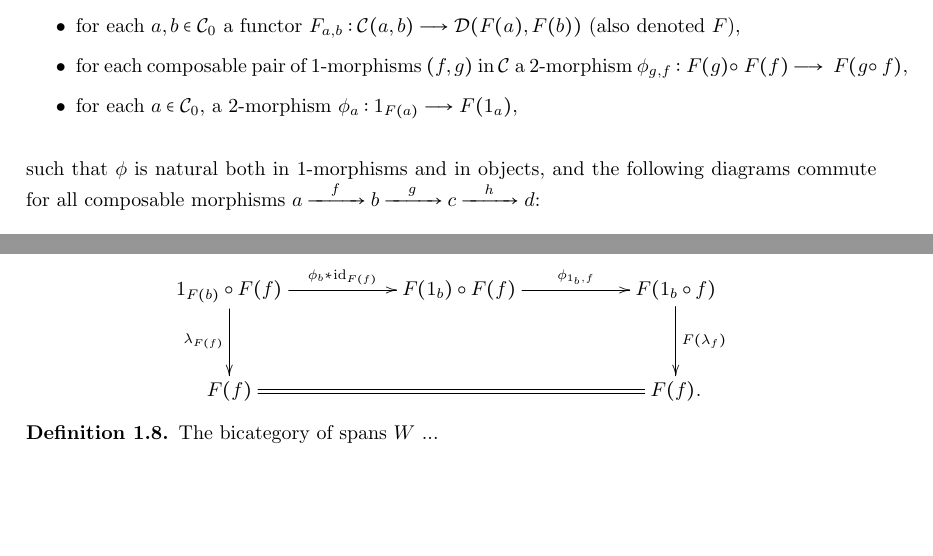
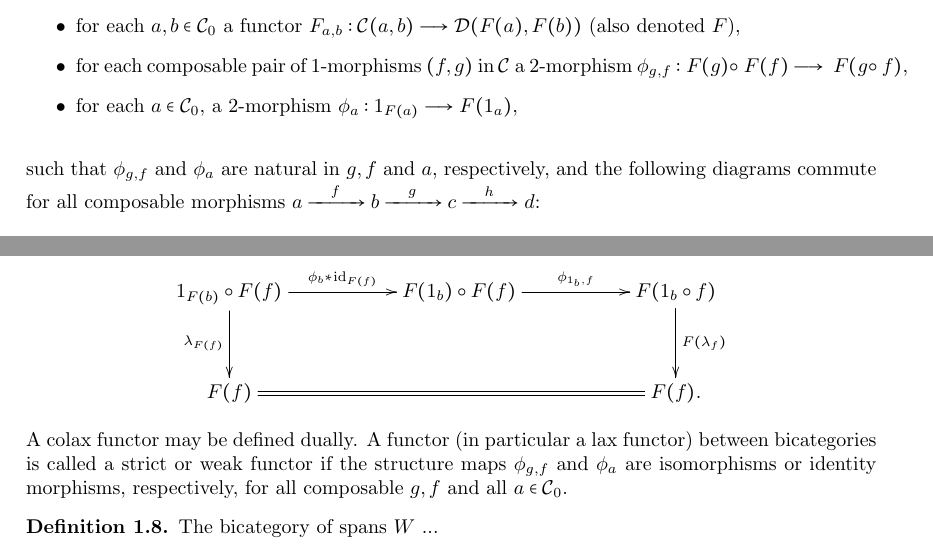
Before and after one commit to valentin-krasontovitsch/phd-thesis, a LaTeX thesis (phd_thesis_krasontovitsch.tex, which reads loday.tex): two parts of pages 3 and 4 of 6, joined at a grey line, cut so that both start at the same text, the shorter picture padded with empty space. Compiled offline with pdfLaTeX.

Commit message:
finished definition of lax functor

```diff
--- a/loday.tex
+++ b/loday.tex
@@ -263,7 +263,7 @@
       \item for each composable pair of 1-morphisms $(f,g)$ in $\cC$ a 2-morphism $\phi_{g,f}:F(g)\circ~F(f)\to~F(g\circ~f)$,
       \item for each $a \in \cC_0$, a 2-morphism $\phi_a: 1_{F(a)} \to F(1_a)$,
     \end{itemize}
-    such that $\phi$ is natural both in 1-morphisms and in objects, and the following diagrams commute for all composable morphisms $a \myrightarrow{f} b \myrightarrow{g} c \myrightarrow {h} d$:
+    such that $\phi_{g,f}$ and $\phi_a$ are natural in $g,f$ and $a$, respectively, and the following diagrams commute for all composable morphisms $a \myrightarrow{f} b \myrightarrow{g} c \myrightarrow {h} d$:
     \begin{gather*}
       \xymatrix@C+3em@R+1em{
         (F(h) \circ F(g)) \circ F(f)
@@ -325,7 +325,7 @@
         F(f).
        }
     \end{gather*}
-    %TODO strict, weak functor...
+    A colax functor may be defined dually. A functor (in particular a lax functor) between bicategories is called a strict or weak functor if the structure maps $\phi_{g,f}$ and $\phi_a$ are isomorphisms or identity morphisms, respectively, for all composable $g,f$ and all $a \in \cC_0$.
   \end{defn}
 
   % TODO add examples for functors
```
